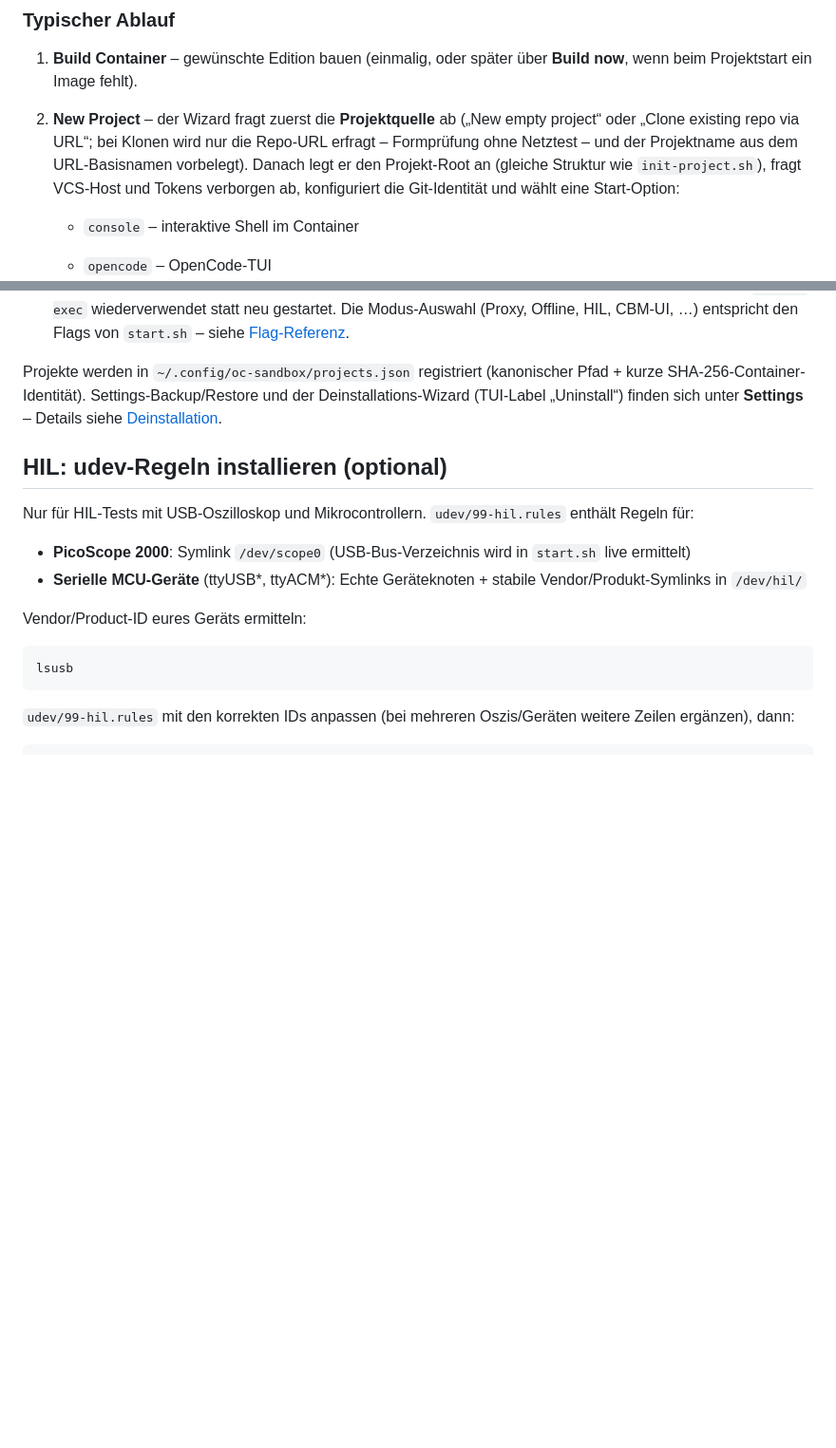
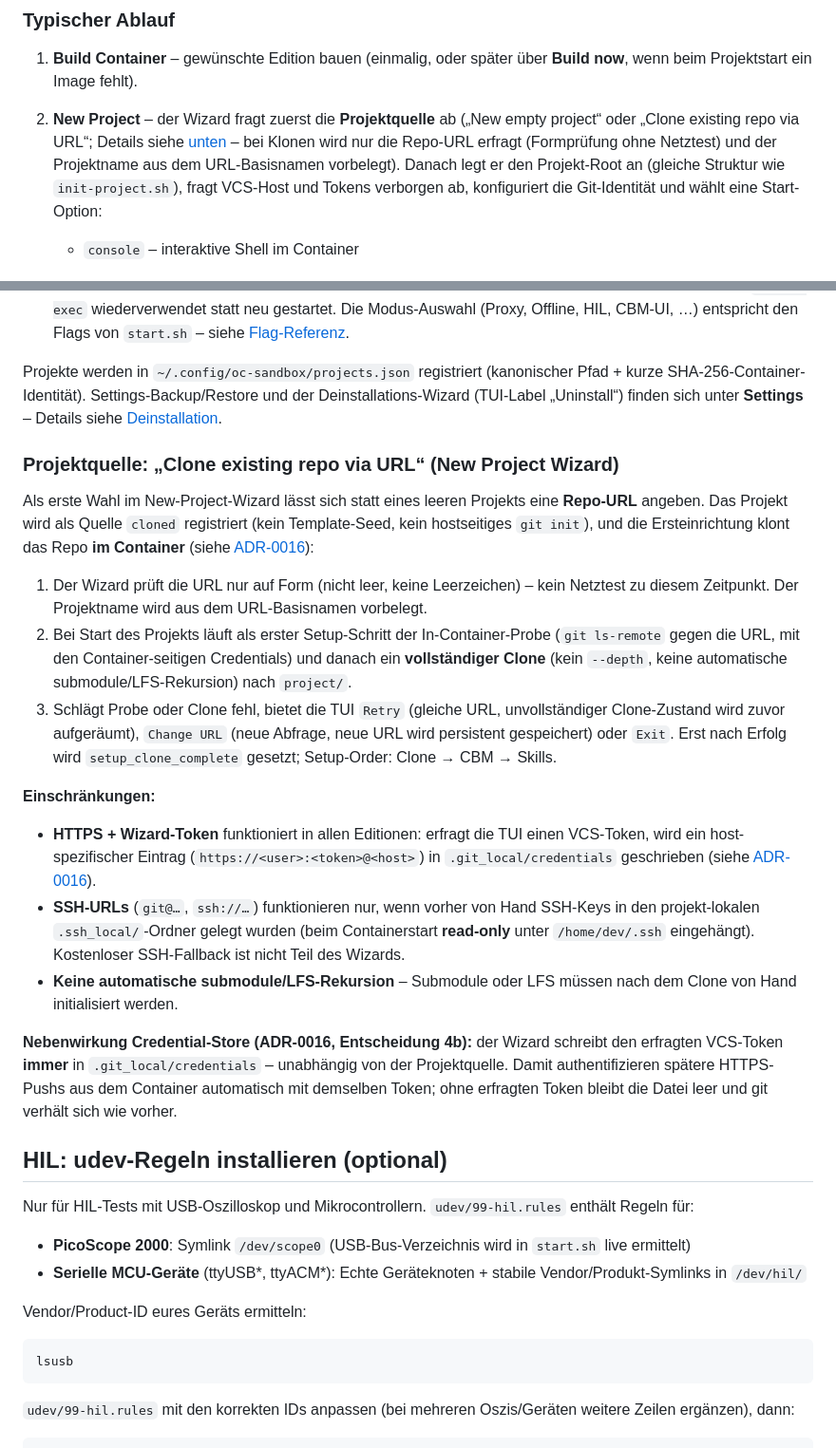
Before and after one commit to shredingerlabs/oc_sandbox, a Markdown page: README.md, 2 parts joined by grey strips. Shown at 95% size. Drawn GitHub-style; blank space fills up the shorter version.

Commit message:
Docs: clone-via-URL wizard section, constraints, credential-store side effect (#43)

```diff
--- a/README.md
+++ b/README.md
@@ -178,8 +178,9 @@ ohne `gum` auf einen einfachen Textmodus zurück.
 1. **Build Container** – gewünschte Edition bauen (einmalig, oder später über
    **Build now**, wenn beim Projektstart ein Image fehlt).
 2. **New Project** – der Wizard fragt zuerst die **Projektquelle** ab
-   („New empty project“ oder „Clone existing repo via URL“; bei Klonen wird nur
-   die Repo-URL erfragt – Formprüfung ohne Netztest – und der Projektname aus
+   („New empty project“ oder „Clone existing repo via URL“; Details siehe
+   [unten](#projektquelle-clone-existing-repo-via-url) – bei Klonen wird nur
+   die Repo-URL erfragt (Formprüfung ohne Netztest) und der Projektname aus
    dem URL-Basisnamen vorbelegt). Danach legt er den Projekt-Root an (gleiche
    Struktur wie `init-project.sh`), fragt VCS-Host und Tokens verborgen ab,
    konfiguriert die Git-Identität und wählt eine Start-Option:
@@ -202,6 +203,47 @@ Projekte werden in `~/.config/oc-sandbox/projects.json` registriert (kanonischer
 Pfad + kurze SHA-256-Container-Identität). Settings-Backup/Restore und der
 Deinstallations-Wizard (TUI-Label „Uninstall“) finden sich unter **Settings** – Details siehe
 [Deinstallation](#deinstallation).
+
+### Projektquelle: „Clone existing repo via URL“ (New Project Wizard)
+
+Als erste Wahl im New-Project-Wizard lässt sich statt eines leeren Projekts
+eine **Repo-URL** angeben. Das Projekt wird als Quelle `cloned` registriert
+(kein Template-Seed, kein hostseitiges `git init`), und die Ersteinrichtung
+klont das Repo **im Container** (siehe
+[ADR-0016](docs/adr/0016-in-container-clone-via-first-run-setup.md)):
+
+1. Der Wizard prüft die URL nur auf Form (nicht leer, keine Leerzeichen) –
+   kein Netztest zu diesem Zeitpunkt. Der Projektname wird aus dem
+   URL-Basisnamen vorbelegt.
+2. Bei Start des Projekts läuft als erster Setup-Schritt der
+   In-Container-Probe (`git ls-remote` gegen die URL, mit den Container-seitigen
+   Credentials) und danach ein **vollständiger Clone** (kein `--depth`, keine
+   automatische submodule/LFS-Rekursion) nach `project/`.
+3. Schlägt Probe oder Clone fehl, bietet die TUI
+   `Retry` (gleiche URL, unvollständiger Clone-Zustand wird zuvor aufgeräumt),
+   `Change URL` (neue Abfrage, neue URL wird persistent gespeichert) oder
+   `Exit`. Erst nach Erfolg wird `setup_clone_complete` gesetzt; Setup-Order:
+   Clone → CBM → Skills.
+
+**Einschränkungen:**
+
+- **HTTPS + Wizard-Token** funktioniert in allen Editionen: erfragt die TUI
+  einen VCS-Token, wird ein host-spezifischer Eintrag
+  (`https://<user>:<token>@<host>`) in `.git_local/credentials` geschrieben
+  (siehe [ADR-0016](docs/adr/0016-in-container-clone-via-first-run-setup.md)).
+- **SSH-URLs** (`git@…`, `ssh://…`) funktionieren nur, wenn vorher von Hand
+  SSH-Keys in den projekt-lokalen `.ssh_local/`-Ordner gelegt wurden (beim
+  Containerstart **read-only** unter `/home/dev/.ssh` eingehängt). Kostenloser
+  SSH-Fallback ist nicht Teil des Wizards.
+- **Keine automatische submodule/LFS-Rekursion** – Submodule oder LFS
+  müssen nach dem Clone von Hand initialisiert werden.
+
+**Nebenwirkung Credential-Store (ADR-0016, Entscheidung 4b):** der Wizard
+schreibt den erfragten VCS-Token **immer** in `.git_local/credentials` –
+unabhängig von der Projektquelle. Damit authentifizieren spätere
+HTTPS-Pushs aus dem Container automatisch mit demselben Token; ohne erfragten
+Token bleibt die Datei leer und git verhält sich wie vorher.
+
 
 ## HIL: udev-Regeln installieren (optional)
 
```
Also changed, not shown: CONTEXT.md (+2 -0 lines), dist/README.md (+7 -0 lines).
